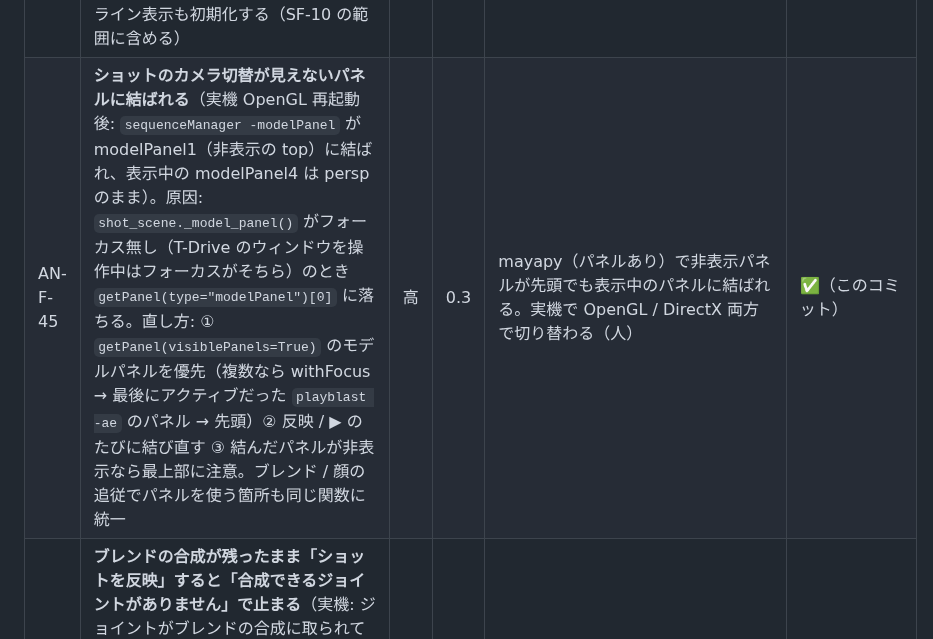
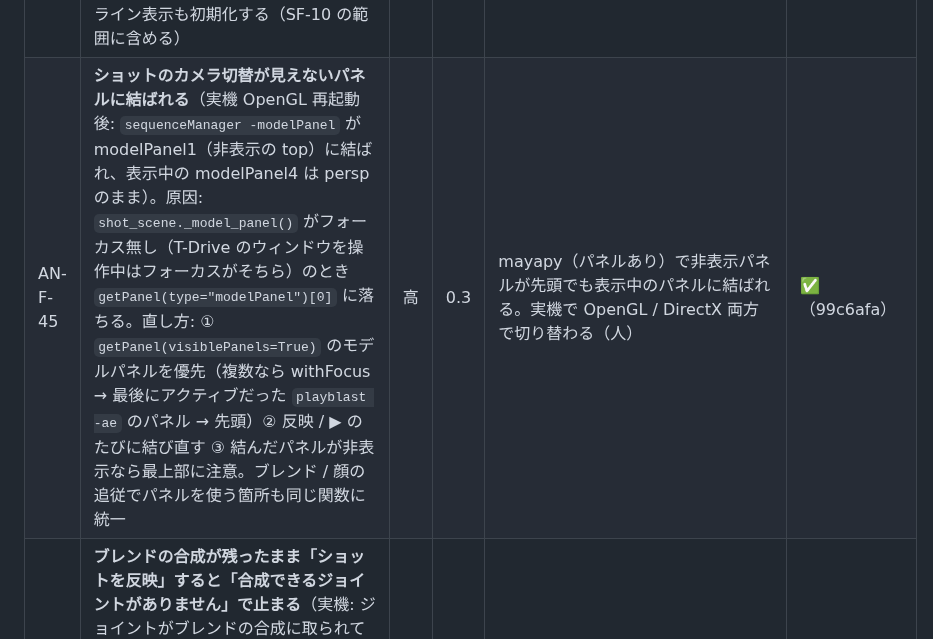
Before and after one commit to wrenchsun/T-Drive, a Markdown page: docs/tasks.md, the part around the change. Drawn GitHub-style.

Commit message:
docs: AN-F-45 の状態欄にハッシュ
Co-Authored-By: Claude Fable 5.1 <noreply@anthropic.com>

```diff
--- a/docs/tasks.md
+++ b/docs/tasks.md
@@ -377,7 +377,7 @@ Unity 側（U-A1 / U-A2。[20](20_animation_workbench_spec.md) §8）は Phase U
 | AN-F-42 | **リロード / 停止で戻す再生範囲・速度・ループが「直前の値」でない**（実機: 範囲 10〜200・速度 1×・ループ continuous にしてからクリップ ▶ → ■ を押さずにリロード → 0〜300・速度 0（毎フレーム再生）・once に戻った）。控え（`clips.py` の再生範囲 / `_saved_speed` / `playstate`）が ▶ のたびではなく最初の 1 回だけ取られている、またはリロードの引き継ぎで古い控えが残っている疑い。直し方: 控えは「▶ の直前」に毎回取り、■ / リロード / 閉じるで戻したら捨てる。控えが無いときは何も変えない。mayapy で「範囲 A で ▶ → ■ → 範囲 B で ▶ → リロード」のあと範囲が B・速度とループも B のときの値、を検査 | 中 | 0.5 | 上の検査が通る。実機で ▶ 前の値に戻る（人） | ✅（e25bbda） |
 | AN-F-43 | リロード直後、ブレンドタブの遷移列の表が空に見える（別のタブへ移って戻ると復活。引き継いだ rows が最初の `refresh` に反映されていない）。殻がタブを作り直したあとの初回表示で `refresh()`（`_fill_rows`）を確実に呼ぶ | 低 | 0.2 | リロード直後に rows が表に出る（AnimPanel のテスト） | ✅（07abdde） |
 | AN-F-44 | 「新規シーン」で animset は閉じるが、ブレンドタブの状態図の節（状態図・パラメータの記録・タイムライン）に前のシーンの内容が残る。animset を閉じるときに状態図・記録・タイムライン表示も初期化する（SF-10 の範囲に含める） | 低 | 0.2 | 新規シーン後に状態図の節が初期表示（AnimPanel のテスト） | ✅（07abdde） |
-| AN-F-45 | **ショットのカメラ切替が見えないパネルに結ばれる**（実機 OpenGL 再起動後: `sequenceManager -modelPanel` が modelPanel1（非表示の top）に結ばれ、表示中の modelPanel4 は persp のまま）。原因: `shot_scene._model_panel()` がフォーカス無し（T-Drive のウィンドウを操作中はフォーカスがそちら）のとき `getPanel(type="modelPanel")[0]` に落ちる。直し方: ① `getPanel(visiblePanels=True)` のモデルパネルを優先（複数なら withFocus → 最後にアクティブだった `playblast -ae` のパネル → 先頭）② 反映 / ▶ のたびに結び直す ③ 結んだパネルが非表示なら最上部に注意。ブレンド / 顔の追従でパネルを使う箇所も同じ関数に統一 | 高 | 0.3 | mayapy（パネルあり）で非表示パネルが先頭でも表示中のパネルに結ばれる。実機で OpenGL / DirectX 両方で切り替わる（人） | ✅（このコミット） |
+| AN-F-45 | **ショットのカメラ切替が見えないパネルに結ばれる**（実機 OpenGL 再起動後: `sequenceManager -modelPanel` が modelPanel1（非表示の top）に結ばれ、表示中の modelPanel4 は persp のまま）。原因: `shot_scene._model_panel()` がフォーカス無し（T-Drive のウィンドウを操作中はフォーカスがそちら）のとき `getPanel(type="modelPanel")[0]` に落ちる。直し方: ① `getPanel(visiblePanels=True)` のモデルパネルを優先（複数なら withFocus → 最後にアクティブだった `playblast -ae` のパネル → 先頭）② 反映 / ▶ のたびに結び直す ③ 結んだパネルが非表示なら最上部に注意。ブレンド / 顔の追従でパネルを使う箇所も同じ関数に統一 | 高 | 0.3 | mayapy（パネルあり）で非表示パネルが先頭でも表示中のパネルに結ばれる。実機で OpenGL / DirectX 両方で切り替わる（人） | ✅（99c6afa） |
 | AN-F-46 | **ブレンドの合成が残ったまま「ショットを反映」すると「合成できるジョイントがありません」で止まる**（実機: ジョイントがブレンドの合成に取られていて、ショットの合成が対象チャンネルを見つけられない。文言から原因が分からない）。直し方: 反映 / ショットの ▶ の前に、別の合成（ブレンド `tdAnimComp_blend`）が同じジョイントを使っていれば**自動で外す**（最上部に「ブレンドの合成を外しました」）。逆にブレンドの合成を作るときもショットの合成を外す。エラー文言は「別の合成（…）がジョイントを使っています」のように原因を書く | 中 | 0.3 | mayapy: ブレンドの合成中に反映すると外れてからショットの合成ができる（逆も）。文言の検査 | ⬜ |
 
 
```
